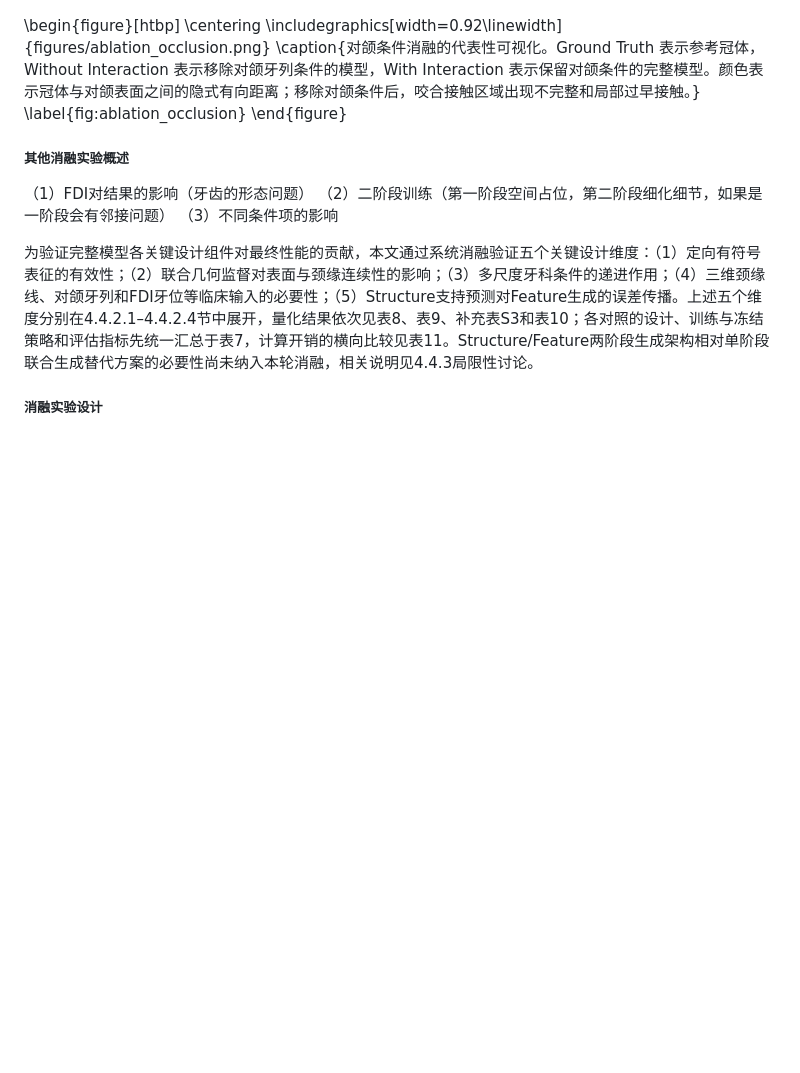
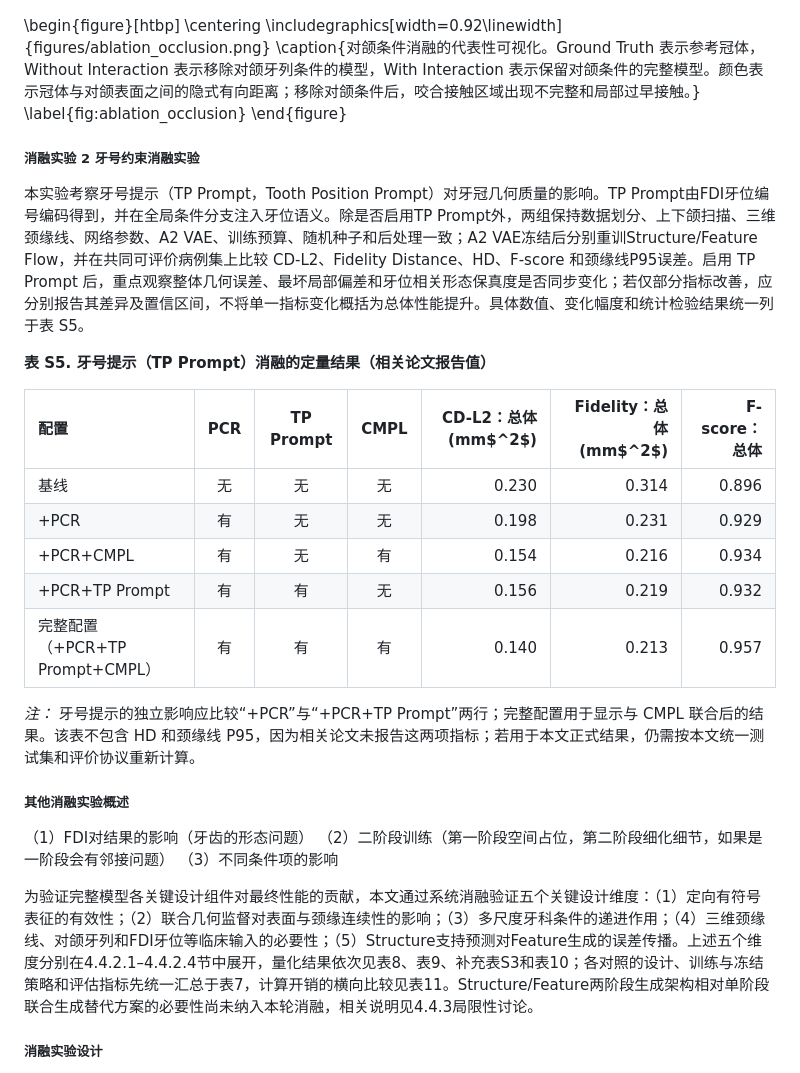
Before and after one commit to jellyDL/CrownGenerate, a Markdown page: manuscript/manuscript_zh_v0.1.md, the part around the change. GitHub-like rendering; blank space fills up the shorter version.

Commit message:
增加消融实验2

```diff
--- a/manuscript/manuscript_zh_v0.1.md
+++ b/manuscript/manuscript_zh_v0.1.md
@@ -263,6 +263,22 @@ w_j(y)=\exp\!\left(-\frac{\|y-\xi_j\|_2^2}{2\beta^2}\right),\\
   \label{fig:ablation_occlusion}
 \end{figure}
 
+##### 消融实验 2 牙号约束消融实验
+
+本实验考察牙号提示（TP Prompt，Tooth Position Prompt）对牙冠几何质量的影响。TP Prompt由FDI牙位编号编码得到，并在全局条件分支注入牙位语义。除是否启用TP Prompt外，两组保持数据划分、上下颌扫描、三维颈缘线、网络参数、A2 VAE、训练预算、随机种子和后处理一致；A2 VAE冻结后分别重训Structure/Feature Flow，并在共同可评价病例集上比较 CD-L2、Fidelity Distance、HD、F-score 和颈缘线P95误差。启用 TP Prompt 后，重点观察整体几何误差、最坏局部偏差和牙位相关形态保真度是否同步变化；若仅部分指标改善，应分别报告其差异及置信区间，不将单一指标变化概括为总体性能提升。具体数值、变化幅度和统计检验结果统一列于表 S5。
+
+**表 S5. 牙号提示（TP Prompt）消融的定量结果（相关论文报告值）**
+
+| 配置 | PCR | TP Prompt | CMPL | CD-L2：总体 (mm$^2$) | Fidelity：总体 (mm$^2$) | F-score：总体 |
+|:---|:---:|:---:|:---:|---:|---:|---:|
+| 基线 | 无 | 无 | 无 | 0.230 | 0.314 | 0.896 |
+| +PCR | 有 | 无 | 无 | 0.198 | 0.231 | 0.929 |
+| +PCR+CMPL | 有 | 无 | 有 | 0.154 | 0.216 | 0.934 |
+| +PCR+TP Prompt | 有 | 有 | 无 | 0.156 | 0.219 | 0.932 |
+| 完整配置（+PCR+TP Prompt+CMPL） | 有 | 有 | 有 | 0.140 | 0.213 | 0.957 |
+
+*注：* 牙号提示的独立影响应比较“+PCR”与“+PCR+TP Prompt”两行；完整配置用于显示与 CMPL 联合后的结果。该表不包含 HD 和颈缘线 P95，因为相关论文未报告这两项指标；若用于本文正式结果，仍需按本文统一测试集和评价协议重新计算。
+
 ##### 其他消融实验概述
 
 （1）FDI对结果的影响（牙齿的形态问题）
```
